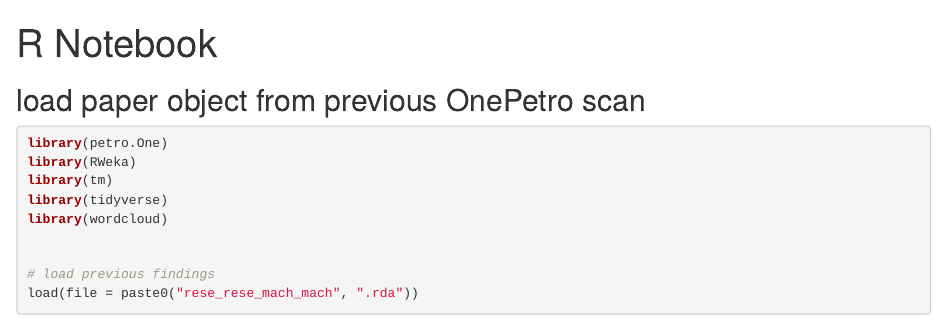
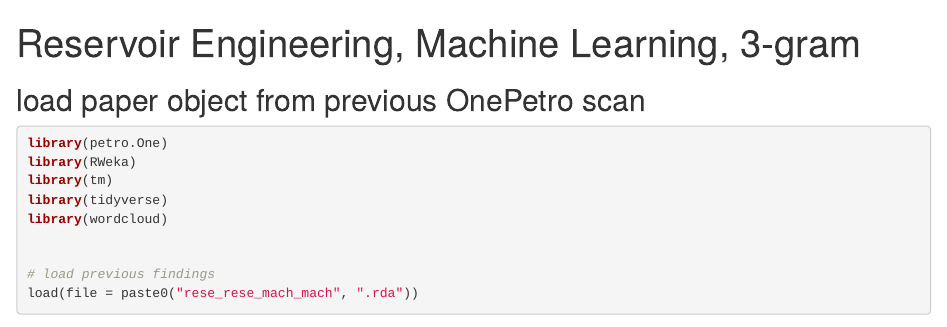
Before and after one commit to f0nzie/petro.One, an R Markdown document (notebooks/reservoir_machine_learning_3_gram.Rmd): the page in a window 1100 px wide, from its top. Rendered offline with R 4.5, knitr and Pandoc, with nearby package versions; some code elsewhere in the file could not run offline.

Commit message:
add title

```diff
--- a/notebooks/reservoir_machine_learning_3_gram.Rmd
+++ b/notebooks/reservoir_machine_learning_3_gram.Rmd
@@ -1,5 +1,5 @@
 ---
-title: "R Notebook"
+title: "Reservoir Engineering, Machine Learning, 3-gram"
 output:
   html_document:
     df_print: paged
```
